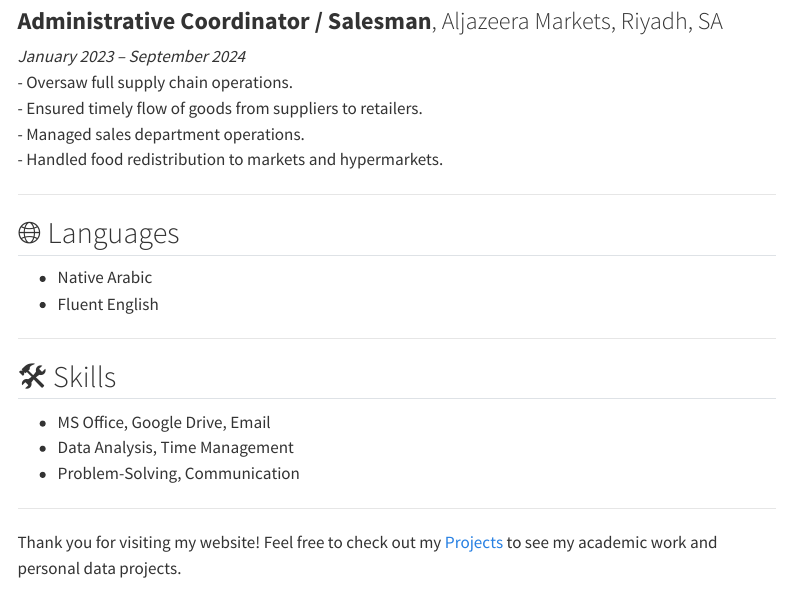
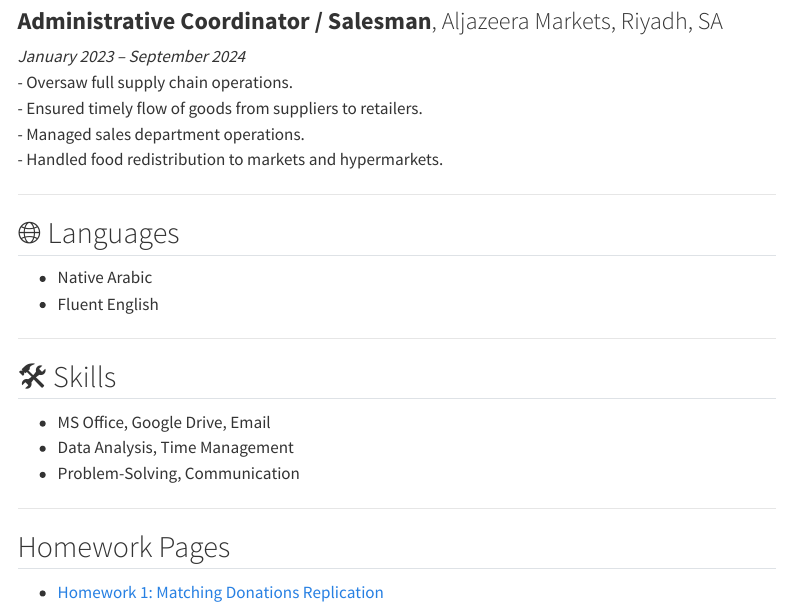
Before and after one commit to malshaghathirah/Alshaghathirah, a Quarto document (index.qmd): the page in a window 1100 px wide, from 700 px down. Rendered offline with R 4.5, knitr and Pandoc in place of Quarto, with nearby package versions; menus at the side of the page are left out.

Commit message:
Update index.qmd

```diff
--- a/index.qmd
+++ b/index.qmd
@@ -50,4 +50,6 @@ I have a strong background in **procurement**, **sales**, and **administrative c
 
 ---
 
-Thank you for visiting my website! Feel free to check out my [Projects](projects/index.qmd) to see my academic work and personal data projects.
+## Homework Pages
+
+- [Homework 1: Matching Donations Replication](homework1.html)
```
